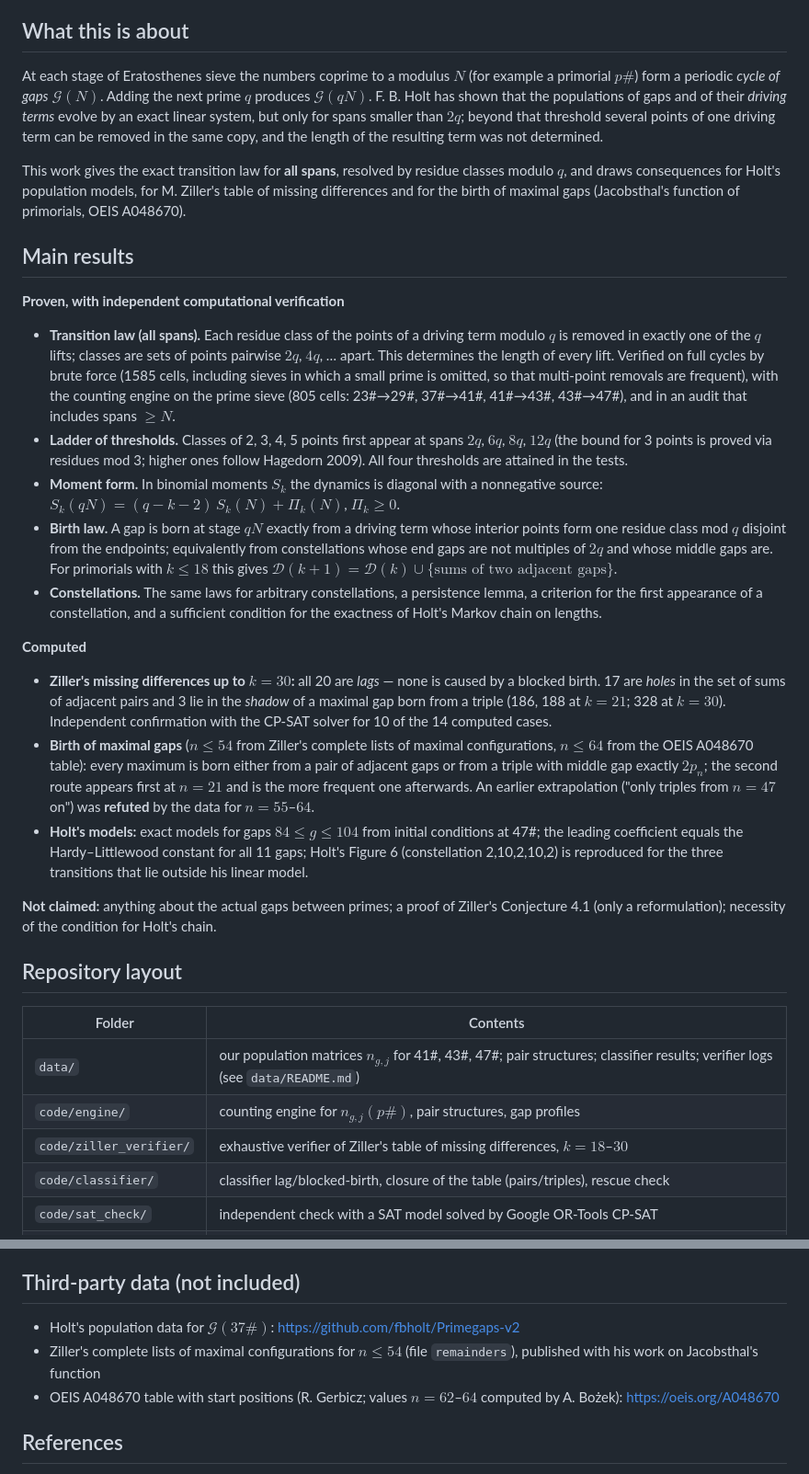
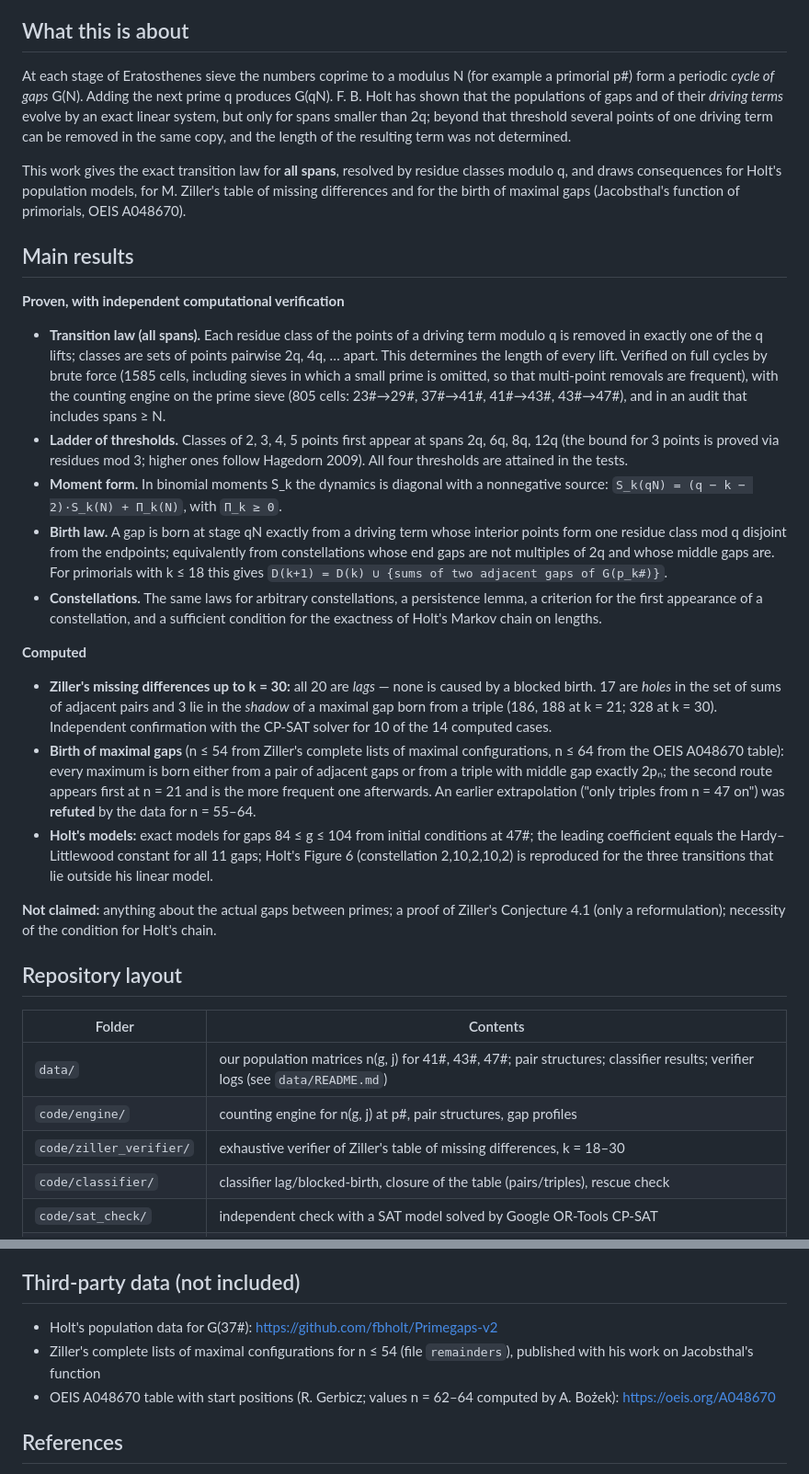
Before and after one commit to hojka1987t-dot/sieve-dynamics-beyond-2p, a Markdown page: README.md, 2 parts joined by grey strips. Shown at 92% size. Rendered like a GitHub page.

Commit message:
Fix math rendering

```diff
--- a/README.md
+++ b/README.md
@@ -5,25 +5,25 @@
 
 ## What this is about
 
-At each stage of Eratosthenes sieve the numbers coprime to a modulus $N$ (for example a primorial $p\#$) form a periodic *cycle of gaps* $\mathcal{G}(N)$. Adding the next prime $q$ produces $\mathcal{G}(qN)$. F. B. Holt has shown that the populations of gaps and of their *driving terms* evolve by an exact linear system, but only for spans smaller than $2q$; beyond that threshold several points of one driving term can be removed in the same copy, and the length of the resulting term was not determined.
+At each stage of Eratosthenes sieve the numbers coprime to a modulus N (for example a primorial p#) form a periodic *cycle of gaps* G(N). Adding the next prime q produces G(qN). F. B. Holt has shown that the populations of gaps and of their *driving terms* evolve by an exact linear system, but only for spans smaller than 2q; beyond that threshold several points of one driving term can be removed in the same copy, and the length of the resulting term was not determined.
 
-This work gives the exact transition law for **all spans**, resolved by residue classes modulo $q$, and draws consequences for Holt's population models, for M. Ziller's table of missing differences and for the birth of maximal gaps (Jacobsthal's function of primorials, OEIS A048670).
+This work gives the exact transition law for **all spans**, resolved by residue classes modulo q, and draws consequences for Holt's population models, for M. Ziller's table of missing differences and for the birth of maximal gaps (Jacobsthal's function of primorials, OEIS A048670).
 
 ## Main results
 
 **Proven, with independent computational verification**
 
-- **Transition law (all spans).** Each residue class of the points of a driving term modulo $q$ is removed in exactly one of the $q$ lifts; classes are sets of points pairwise $2q$, $4q$, … apart. This determines the length of every lift. Verified on full cycles by brute force (1585 cells, including sieves in which a small prime is omitted, so that multi-point removals are frequent), with the counting engine on the prime sieve (805 cells: 23#→29#, 37#→41#, 41#→43#, 43#→47#), and in an audit that includes spans $\ge N$.
-- **Ladder of thresholds.** Classes of 2, 3, 4, 5 points first appear at spans $2q$, $6q$, $8q$, $12q$ (the bound for 3 points is proved via residues mod 3; higher ones follow Hagedorn 2009). All four thresholds are attained in the tests.
-- **Moment form.** In binomial moments $S_k$ the dynamics is diagonal with a nonnegative source: $S_k(qN) = (q-k-2)\,S_k(N) + \Pi_k(N)$, $\Pi_k \ge 0$.
-- **Birth law.** A gap is born at stage $qN$ exactly from a driving term whose interior points form one residue class mod $q$ disjoint from the endpoints; equivalently from constellations whose end gaps are not multiples of $2q$ and whose middle gaps are. For primorials with $k \le 18$ this gives $\mathcal{D}(k+1) = \mathcal{D}(k) \cup \{\text{sums of two adjacent gaps}\}$.
+- **Transition law (all spans).** Each residue class of the points of a driving term modulo q is removed in exactly one of the q lifts; classes are sets of points pairwise 2q, 4q, … apart. This determines the length of every lift. Verified on full cycles by brute force (1585 cells, including sieves in which a small prime is omitted, so that multi-point removals are frequent), with the counting engine on the prime sieve (805 cells: 23#→29#, 37#→41#, 41#→43#, 43#→47#), and in an audit that includes spans ≥ N.
+- **Ladder of thresholds.** Classes of 2, 3, 4, 5 points first appear at spans 2q, 6q, 8q, 12q (the bound for 3 points is proved via residues mod 3; higher ones follow Hagedorn 2009). All four thresholds are attained in the tests.
+- **Moment form.** In binomial moments S_k the dynamics is diagonal with a nonnegative source: `S_k(qN) = (q − k − 2)·S_k(N) + Π_k(N)`, with `Π_k ≥ 0`.
+- **Birth law.** A gap is born at stage qN exactly from a driving term whose interior points form one residue class mod q disjoint from the endpoints; equivalently from constellations whose end gaps are not multiples of 2q and whose middle gaps are. For primorials with k ≤ 18 this gives `D(k+1) = D(k) ∪ {sums of two adjacent gaps of G(p_k#)}`.
 - **Constellations.** The same laws for arbitrary constellations, a persistence lemma, a criterion for the first appearance of a constellation, and a sufficient condition for the exactness of Holt's Markov chain on lengths.
 
 **Computed**
 
-- **Ziller's missing differences up to $k = 30$:** all 20 are *lags* — none is caused by a blocked birth. 17 are *holes* in the set of sums of adjacent pairs and 3 lie in the *shadow* of a maximal gap born from a triple (186, 188 at $k = 21$; 328 at $k = 30$). Independent confirmation with the CP-SAT solver for 10 of the 14 computed cases.
-- **Birth of maximal gaps** ($n \le 54$ from Ziller's complete lists of maximal configurations, $n \le 64$ from the OEIS A048670 table): every maximum is born either from a pair of adjacent gaps or from a triple with middle gap exactly $2p_n$; the second route appears first at $n = 21$ and is the more frequent one afterwards. An earlier extrapolation ("only triples from $n = 47$ on") was **refuted** by the data for $n = 55$–$64$.
-- **Holt's models:** exact models for gaps $84 \le g \le 104$ from initial conditions at 47#; the leading coefficient equals the Hardy–Littlewood constant for all 11 gaps; Holt's Figure 6 (constellation 2,10,2,10,2) is reproduced for the three transitions that lie outside his linear model.
+- **Ziller's missing differences up to k = 30:** all 20 are *lags* — none is caused by a blocked birth. 17 are *holes* in the set of sums of adjacent pairs and 3 lie in the *shadow* of a maximal gap born from a triple (186, 188 at k = 21; 328 at k = 30). Independent confirmation with the CP-SAT solver for 10 of the 14 computed cases.
+- **Birth of maximal gaps** (n ≤ 54 from Ziller's complete lists of maximal configurations, n ≤ 64 from the OEIS A048670 table): every maximum is born either from a pair of adjacent gaps or from a triple with middle gap exactly 2pₙ; the second route appears first at n = 21 and is the more frequent one afterwards. An earlier extrapolation ("only triples from n = 47 on") was **refuted** by the data for n = 55–64.
+- **Holt's models:** exact models for gaps 84 ≤ g ≤ 104 from initial conditions at 47#; the leading coefficient equals the Hardy–Littlewood constant for all 11 gaps; Holt's Figure 6 (constellation 2,10,2,10,2) is reproduced for the three transitions that lie outside his linear model.
 
 **Not claimed:** anything about the actual gaps between primes; a proof of Ziller's Conjecture 4.1 (only a reformulation); necessity of the condition for Holt's chain.
 
@@ -31,9 +31,9 @@ This work gives the exact transition law for **all spans**, resolved by residue
 
 | Folder | Contents |
 |---|---|
-| `data/` | our population matrices $n_{g,j}$ for 41#, 43#, 47#; pair structures; classifier results; verifier logs (see `data/README.md`) |
-| `code/engine/` | counting engine for $n_{g,j}(p\#)$, pair structures, gap profiles |
-| `code/ziller_verifier/` | exhaustive verifier of Ziller's table of missing differences, $k = 18$–$30$ |
+| `data/` | our population matrices n(g, j) for 41#, 43#, 47#; pair structures; classifier results; verifier logs (see `data/README.md`) |
+| `code/engine/` | counting engine for n(g, j) at p#, pair structures, gap profiles |
+| `code/ziller_verifier/` | exhaustive verifier of Ziller's table of missing differences, k = 18–30 |
 | `code/classifier/` | classifier lag/blocked-birth, closure of the table (pairs/triples), rescue check |
 | `code/sat_check/` | independent check with a SAT model solved by Google OR-Tools CP-SAT |
 | `code/brute_force/` | full-cycle brute-force verification of all theorems, the "sieve laboratory", the audit |
@@ -53,9 +53,9 @@ The engine, the verifier and the classifier were run in JupyterLab on Windows wi
 
 ## Third-party data (not included)
 
-- Holt's population data for $\mathcal{G}(37\#)$: <https://github.com/fbholt/Primegaps-v2>
-- Ziller's complete lists of maximal configurations for $n \le 54$ (file `remainders`), published with his work on Jacobsthal's function
-- OEIS A048670 table with start positions (R. Gerbicz; values $n = 62$–$64$ computed by A. Bożek): <https://oeis.org/A048670>
+- Holt's population data for G(37#): <https://github.com/fbholt/Primegaps-v2>
+- Ziller's complete lists of maximal configurations for n ≤ 54 (file `remainders`), published with his work on Jacobsthal's function
+- OEIS A048670 table with start positions (R. Gerbicz; values n = 62–64 computed by A. Bożek): <https://oeis.org/A048670>
 
 ## References
 
```
